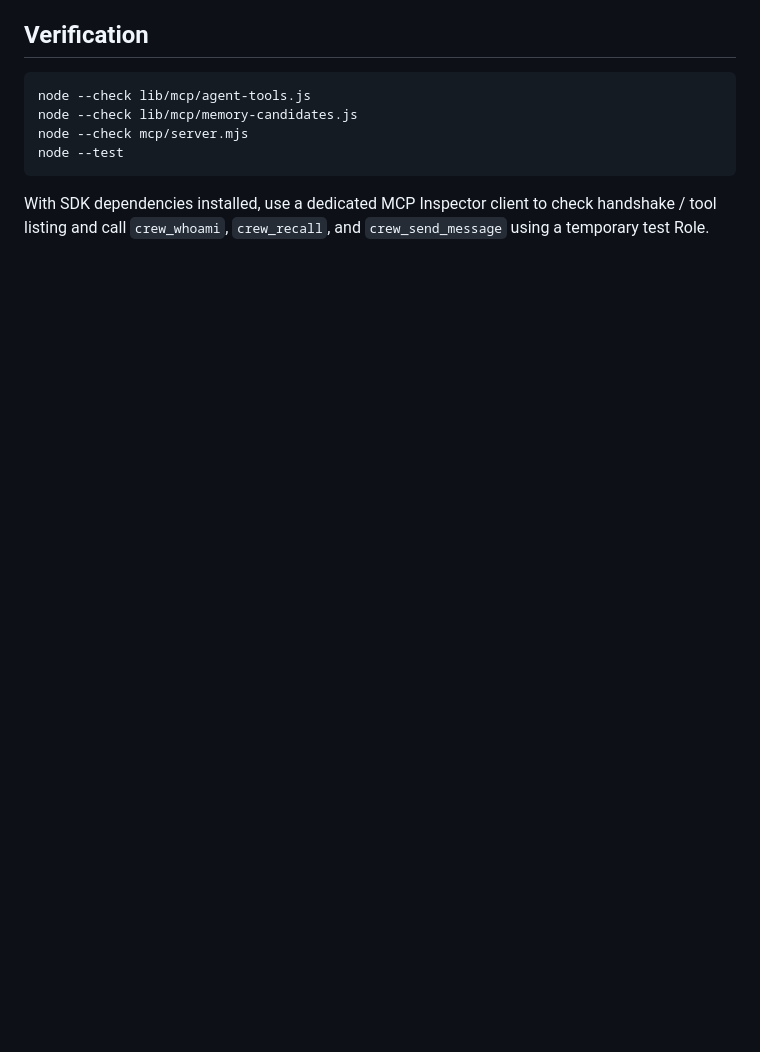
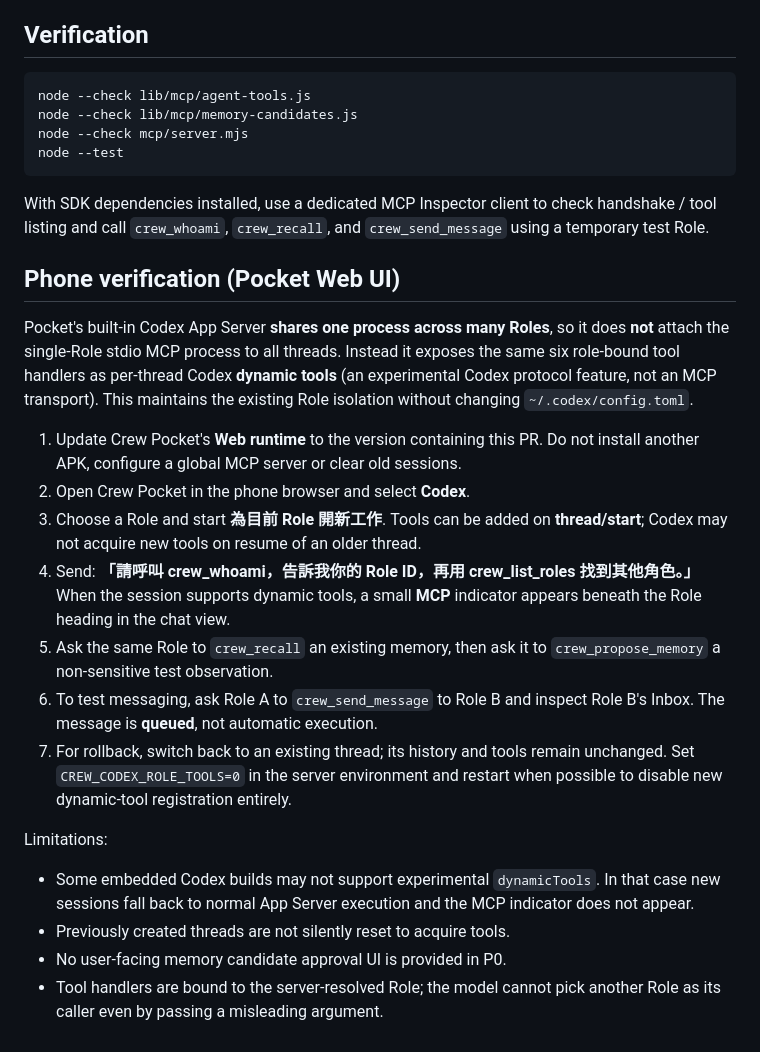
Before and after one commit to magic76/crew-pocket, a Markdown page: mcp/README.md, the part around the change. Drawn GitHub-style; blank space fills up the shorter version.

Commit message:
docs(mcp): add step-by-step phone verification and fallback notes

```diff
--- a/mcp/README.md
+++ b/mcp/README.md
@@ -82,3 +82,36 @@ node --test
 With SDK dependencies installed, use a dedicated MCP Inspector client to
 check handshake / tool listing and call `crew_whoami`, `crew_recall`, and
 `crew_send_message` using a temporary test Role.
+
+## Phone verification (Pocket Web UI)
+
+Pocket's built-in Codex App Server **shares one process across many Roles**, so
+it does **not** attach the single-Role stdio MCP process to all threads.
+Instead it exposes the same six role-bound tool handlers as per-thread Codex
+**dynamic tools** (an experimental Codex protocol feature, not an MCP transport).
+This maintains the existing Role isolation without changing `~/.codex/config.toml`.
+
+1. Update Crew Pocket's **Web runtime** to the version containing this PR.
+   Do not install another APK, configure a global MCP server or clear old sessions.
+2. Open Crew Pocket in the phone browser and select **Codex**.
+3. Choose a Role and start **為目前 Role 開新工作**. Tools can be added on
+   **thread/start**; Codex may not acquire new tools on resume of an older thread.
+4. Send: **「請呼叫 crew_whoami，告訴我你的 Role ID，再用 crew_list_roles 找到其他角色。」**
+   When the session supports dynamic tools, a small **MCP** indicator appears
+   beneath the Role heading in the chat view.
+5. Ask the same Role to `crew_recall` an existing memory, then ask it to
+   `crew_propose_memory` a non-sensitive test observation.
+6. To test messaging, ask Role A to `crew_send_message` to Role B and inspect
+   Role B's Inbox. The message is **queued**, not automatic execution.
+7. For rollback, switch back to an existing thread; its history and tools
+   remain unchanged. Set `CREW_CODEX_ROLE_TOOLS=0` in the server environment
+   and restart when possible to disable new dynamic-tool registration entirely.
+
+Limitations:
+- Some embedded Codex builds may not support experimental `dynamicTools`.
+  In that case new sessions fall back to normal App Server execution and the
+  MCP indicator does not appear.
+- Previously created threads are not silently reset to acquire tools.
+- No user-facing memory candidate approval UI is provided in P0.
+- Tool handlers are bound to the server-resolved Role; the model cannot pick
+  another Role as its caller even by passing a misleading argument.
```
